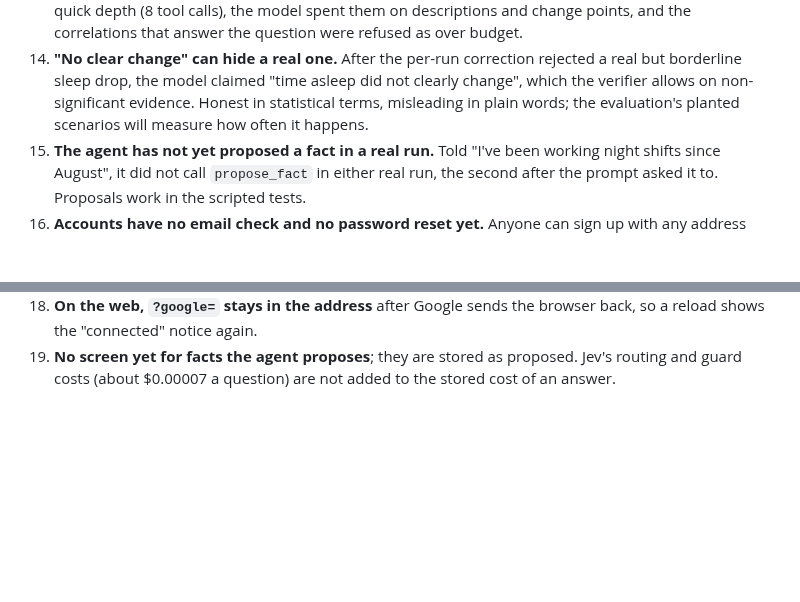
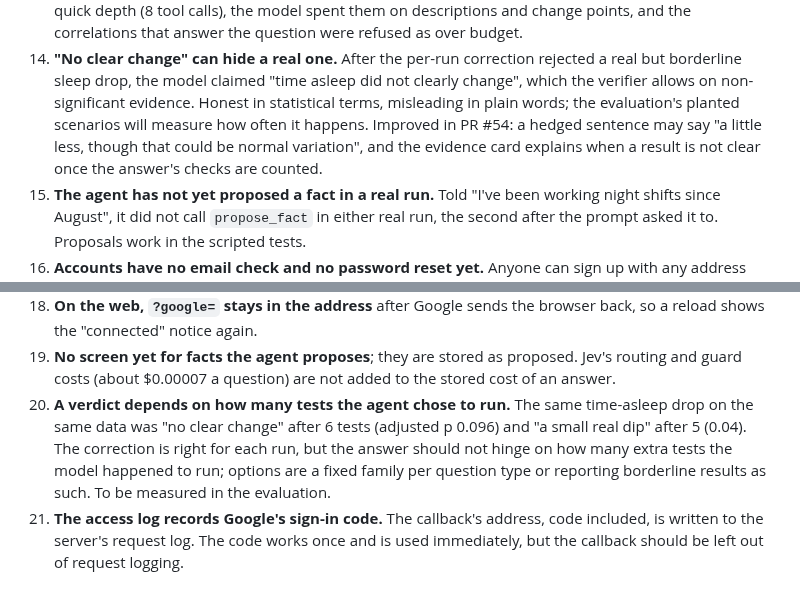
Before and after one commit to assi09/503P_Project, a Markdown page: docs/status.md, 2 parts joined by grey strips. Drawn GitHub-style; blank space fills up the shorter version.

```diff
--- a/docs/status.md
+++ b/docs/status.md
@@ -273,7 +273,9 @@ Spent so far on real runs: about $0.59 of OpenAI and $0.004 of Jev ([costs.md](c
 14. **"No clear change" can hide a real one.** After the per-run correction rejected a real but
     borderline sleep drop, the model claimed "time asleep did not clearly change", which the
     verifier allows on non-significant evidence. Honest in statistical terms, misleading in plain
-    words; the evaluation's planted scenarios will measure how often it happens.
+    words; the evaluation's planted scenarios will measure how often it happens. Improved in PR #54:
+    a hedged sentence may say "a little less, though that could be normal variation", and the
+    evidence card explains when a result is not clear once the answer's checks are counted.
 15. **The agent has not yet proposed a fact in a real run.** Told "I've been working night shifts
     since August", it did not call `propose_fact` in either real run, the second after the prompt
     asked it to. Proposals work in the scripted tests.
@@ -290,3 +292,11 @@ Spent so far on real runs: about $0.59 of OpenAI and $0.004 of Jev ([costs.md](c
     reload shows the "connected" notice again.
 19. **No screen yet for facts the agent proposes**; they are stored as proposed. Jev's routing and
     guard costs (about $0.00007 a question) are not added to the stored cost of an answer.
+20. **A verdict depends on how many tests the agent chose to run.** The same time-asleep drop on the
+    same data was "no clear change" after 6 tests (adjusted p 0.096) and "a small real dip" after 5
+    (0.04). The correction is right for each run, but the answer should not hinge on how many
+    extra tests the model happened to run; options are a fixed family per question type or
+    reporting borderline results as such. To be measured in the evaluation.
+21. **The access log records Google's sign-in code.** The callback's address, code included, is
+    written to the server's request log. The code works once and is used immediately, but the
+    callback should be left out of request logging.
```
Also changed, not shown: docs/costs.md (+2 -0 lines), docs/experiments.md (+25 -0 lines).
